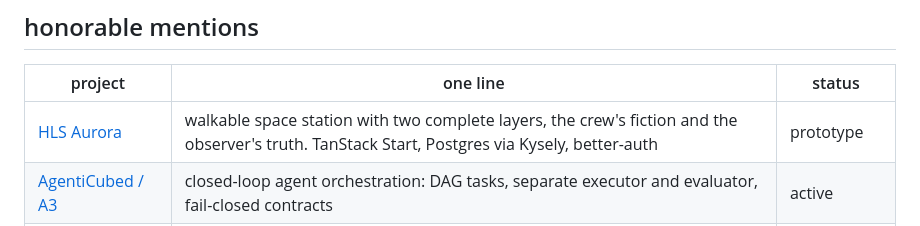
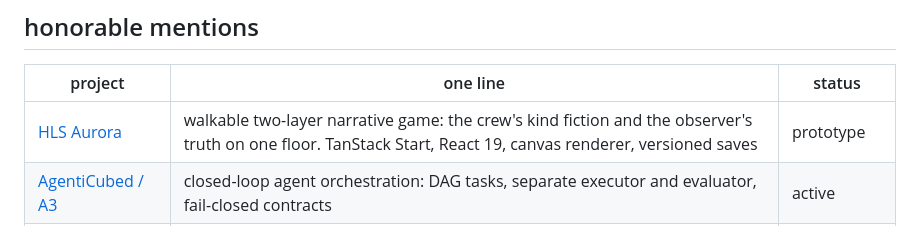
Before and after one commit to JamesTRichmond/JamesTRichmond, a Markdown page: README.md, the part around the change. GitHub-like rendering.

Commit message:
profile: HLS Aurora line matches its README
Co-Authored-By: Claude Opus 5.5 <noreply@anthropic.com>
Claude-Session: https://claude.ai/code/session_013wJAJfhNVUkCmFDMHH2JVA

```diff
--- a/README.md
+++ b/README.md
@@ -42,7 +42,7 @@ full-stack developer :: typescript, react / react native, node, postgres, python
 
 | project | one line | status |
 |---|---|---|
-| [HLS Aurora](https://github.com/JamesTRichmond/hls-aurora) | walkable space station with two complete layers, the crew's fiction and the observer's truth. TanStack Start, Postgres via Kysely, better-auth | prototype |
+| [HLS Aurora](https://github.com/JamesTRichmond/hls-aurora) | walkable two-layer narrative game: the crew's kind fiction and the observer's truth on one floor. TanStack Start, React 19, canvas renderer, versioned saves | prototype |
 | [AgentiCubed / A3](https://github.com/AgentiCubed/A3) | closed-loop agent orchestration: DAG tasks, separate executor and evaluator, fail-closed contracts | active |
 | [BannerBanner](https://github.com/AgentiCubed/bannerbanner) | privacy-first Chrome MV3 extension that hides consent dialogs only on sites you authorize | built, pre-store |
 | [Preincarnation](https://github.com/JamesTRichmond/preincarnation) | Vermont reincarnation RPG. death is a chapter | active |
```
